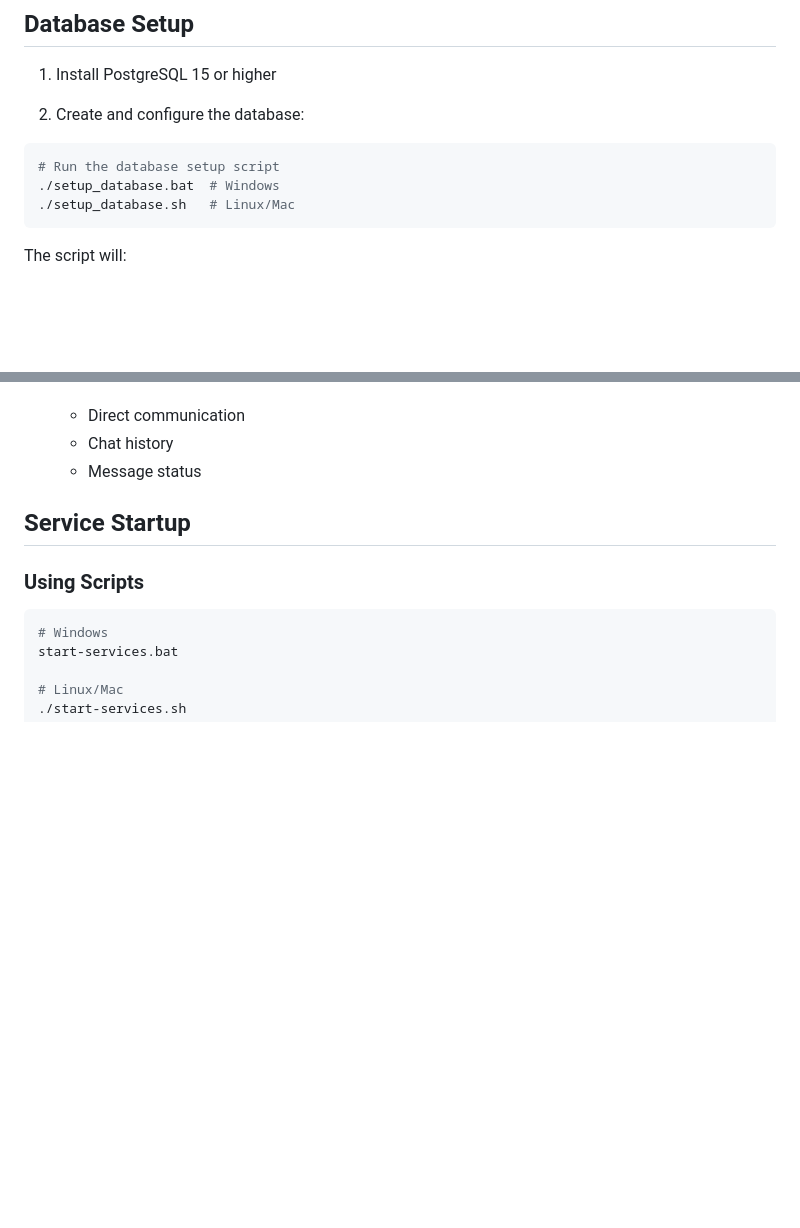
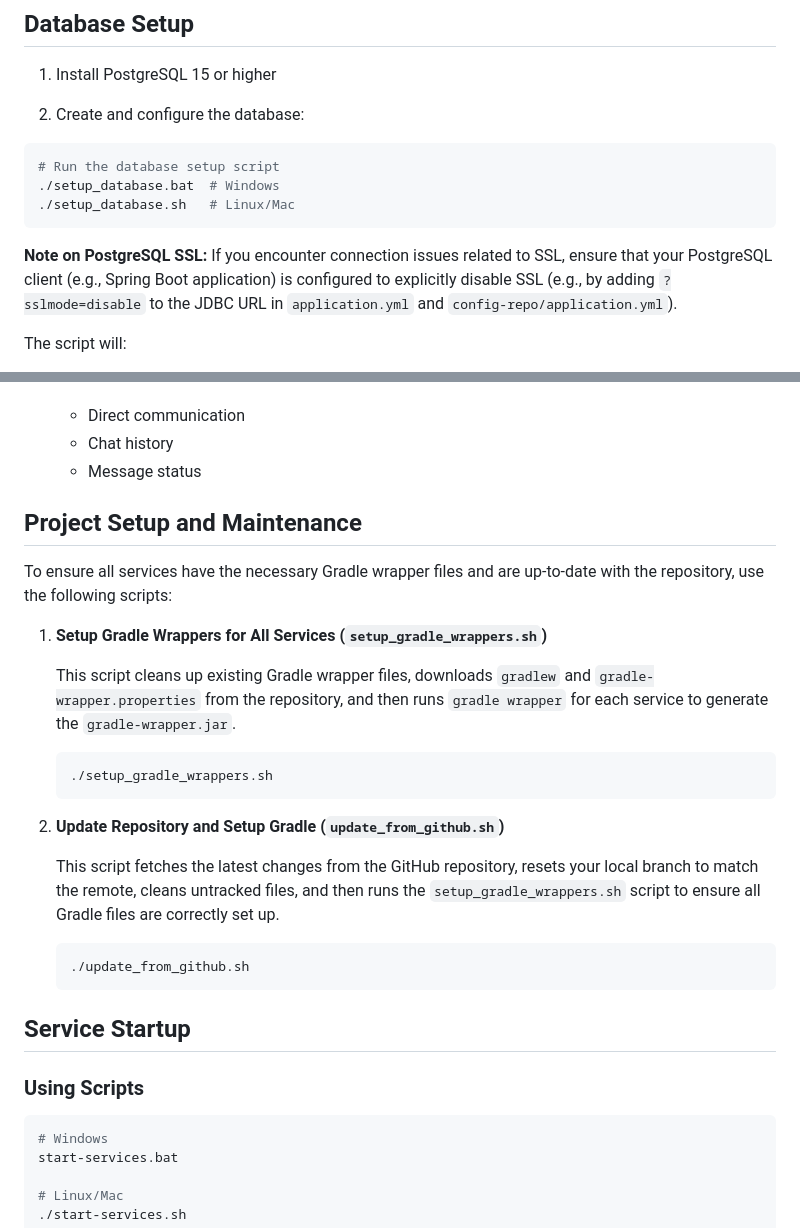
Before and after one commit to nashtunic/celebrating-microservices, a Markdown page: README.md, 2 parts joined by grey strips. Rendered like a GitHub page; blank space fills up the shorter version.

````diff
--- a/README.md
+++ b/README.md
@@ -151,6 +151,8 @@ The mobile application is built using Flutter and provides:
 ./setup_database.sh   # Linux/Mac
 ```
 
+**Note on PostgreSQL SSL:** If you encounter connection issues related to SSL, ensure that your PostgreSQL client (e.g., Spring Boot application) is configured to explicitly disable SSL (e.g., by adding `?sslmode=disable` to the JDBC URL in `application.yml` and `config-repo/application.yml`).
+
 The script will:
 - Create the celebratedb database
 - Set up all necessary tables
@@ -201,6 +203,26 @@ The system uses a single database (celebratedb) with the following key tables:
    - Direct communication
    - Chat history
    - Message status
+
+## Project Setup and Maintenance
+
+To ensure all services have the necessary Gradle wrapper files and are up-to-date with the repository, use the following scripts:
+
+1.  **Setup Gradle Wrappers for All Services (`setup_gradle_wrappers.sh`)**
+
+    This script cleans up existing Gradle wrapper files, downloads `gradlew` and `gradle-wrapper.properties` from the repository, and then runs `gradle wrapper` for each service to generate the `gradle-wrapper.jar`.
+
+    ```bash
+    ./setup_gradle_wrappers.sh
+    ```
+
+2.  **Update Repository and Setup Gradle (`update_from_github.sh`)**
+
+    This script fetches the latest changes from the GitHub repository, resets your local branch to match the remote, cleans untracked files, and then runs the `setup_gradle_wrappers.sh` script to ensure all Gradle files are correctly set up.
+
+    ```bash
+    ./update_from_github.sh
+    ```
 
 ## Service Startup
 
````
